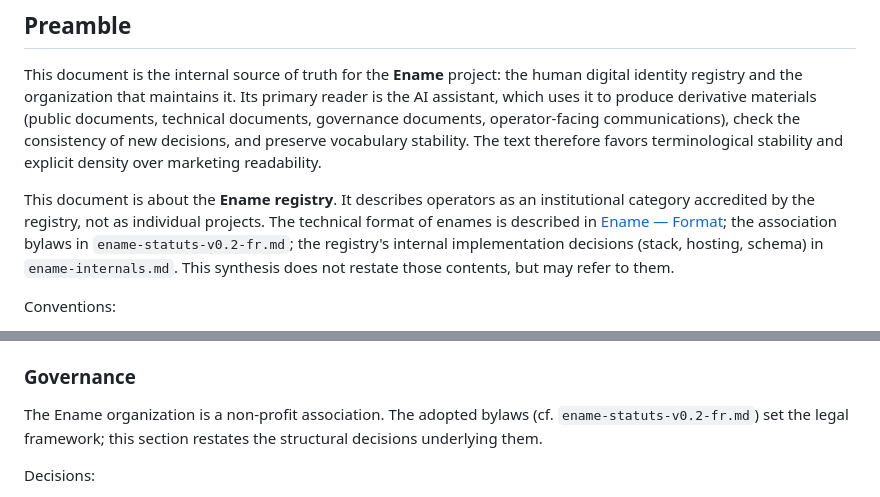
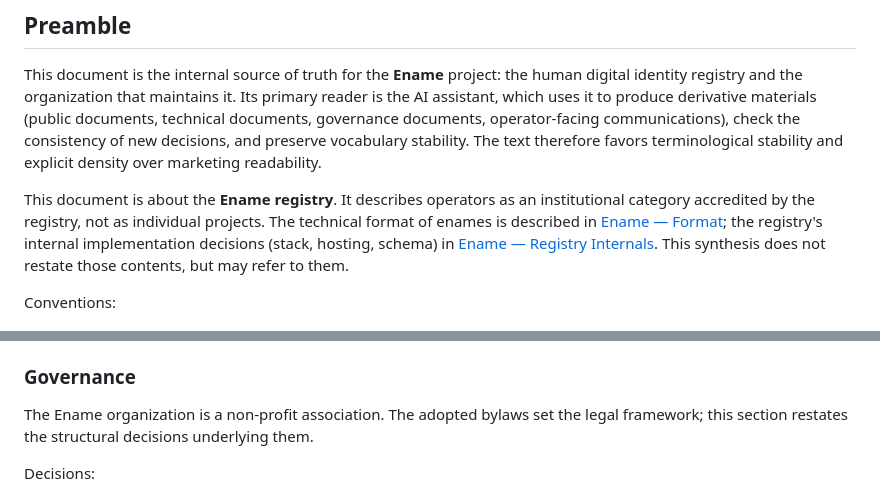
Before and after one commit to enameorg/ename-registry, a Markdown page: docs/ename-synthesis.md, 2 parts joined by grey strips. Rendered like a GitHub page.

Commit message:
Clean up synthesis document references

```diff
--- a/docs/ename-synthesis.md
+++ b/docs/ename-synthesis.md
@@ -4,7 +4,7 @@
 
 This document is the internal source of truth for the **Ename** project: the human digital identity registry and the organization that maintains it. Its primary reader is the AI assistant, which uses it to produce derivative materials (public documents, technical documents, governance documents, operator-facing communications), check the consistency of new decisions, and preserve vocabulary stability. The text therefore favors terminological stability and explicit density over marketing readability.
 
-This document is about the **Ename registry**. It describes operators as an institutional category accredited by the registry, not as individual projects. The technical format of enames is described in [Ename — Format](./ename-format.md); the association bylaws in `ename-statuts-v0.2-fr.md`; the registry's internal implementation decisions (stack, hosting, schema) in `ename-internals.md`. This synthesis does not restate those contents, but may refer to them.
+This document is about the **Ename registry**. It describes operators as an institutional category accredited by the registry, not as individual projects. The technical format of enames is described in [Ename — Format](./ename-format.md); the registry's internal implementation decisions (stack, hosting, schema) in [Ename — Registry Internals](./ename-internals.md). This synthesis does not restate those contents, but may refer to them.
 
 Conventions:
 - **Concept-based headings**, not numbered headings, so anchors survive reordering.
@@ -106,7 +106,7 @@ Decisions:
 
 ### Governance
 
-The Ename organization is a non-profit association. The adopted bylaws (cf. `ename-statuts-v0.2-fr.md`) set the legal framework; this section restates the structural decisions underlying them.
+The Ename organization is a non-profit association. The adopted bylaws set the legal framework; this section restates the structural decisions underlying them.
 
 Decisions:
 - **Legal form**: non-profit association. Chosen to align governance and mission (no profit distribution, neutrality by construction). `[settled]`
```
